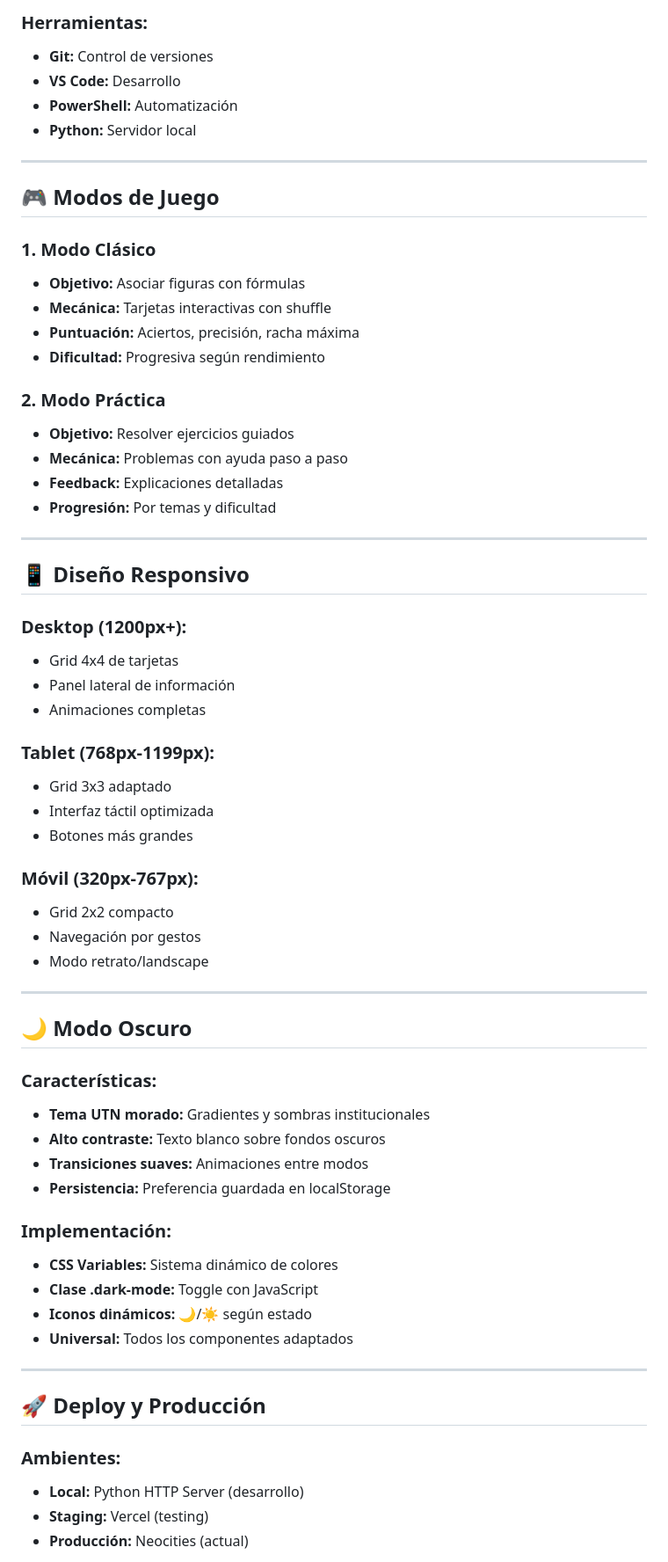
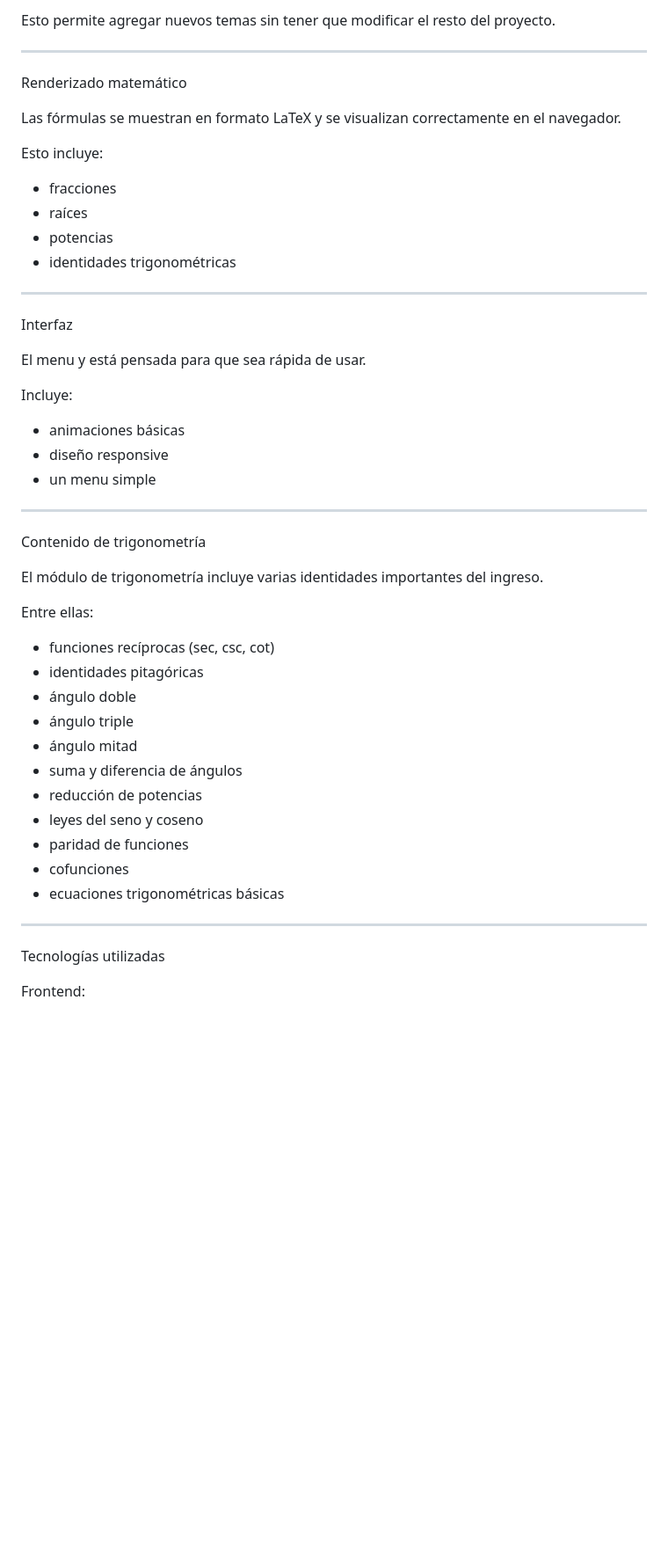
Before and after one commit to Isaacxiddd/FormulaFacil-, a Markdown page: formulafacil/README.md, the part around one of its changes. Shown at 88% size. Rendered like a GitHub page; blank space fills up the shorter version.

```diff
--- a/formulafacil/README.md
+++ b/formulafacil/README.md
@@ -121,67 +86,54 @@ formulafacil/
 
-### **Herramientas:**
-- **Git:** Control de versiones
-- **VS Code:** Desarrollo
-- **PowerShell:** Automatización
-- **Python:** Servidor local
+Esto permite agregar nuevos temas sin tener que modificar el resto del proyecto.
 
 ---
 
-## 🎮 **Modos de Juego**
+Renderizado matemático
 
-### **1. Modo Clásico**
-- **Objetivo:** Asociar figuras con fórmulas
-- **Mecánica:** Tarjetas interactivas con shuffle
-- **Puntuación:** Aciertos, precisión, racha máxima
-- **Dificultad:** Progresiva según rendimiento
+Las fórmulas se muestran en formato LaTeX y se visualizan correctamente en el navegador.
 
-### **2. Modo Práctica**
-- **Objetivo:** Resolver ejercicios guiados
-- **Mecánica:** Problemas con ayuda paso a paso
-- **Feedback:** Explicaciones detalladas
-- **Progresión:** Por temas y dificultad
+Esto incluye:
+
+* fracciones
+* raíces
+* potencias
+* identidades trigonométricas
 
 ---
 
-## 📱 **Diseño Responsivo**
+Interfaz
 
-### **Desktop (1200px+):**
-- Grid 4x4 de tarjetas
-- Panel lateral de información
-- Animaciones completas
+El menu y está pensada para que sea rápida de usar.
 
-### **Tablet (768px-1199px):**
-- Grid 3x3 adaptado
-- Interfaz táctil optimizada
-- Botones más grandes
+Incluye:
 
-### **Móvil (320px-767px):**
-- Grid 2x2 compacto
-- Navegación por gestos
-- Modo retrato/landscape
+* animaciones básicas
+* diseño responsive
+* un menu simple
 
 ---
 
-## 🌙 **Modo Oscuro**
+Contenido de trigonometría
 
-### **Características:**
-- **Tema UTN morado:** Gradientes y sombras institucionales
-- **Alto contraste:** Texto blanco sobre fondos oscuros
-- **Transiciones suaves:** Animaciones entre modos
-- **Persistencia:** Preferencia guardada en localStorage
+El módulo de trigonometría incluye varias identidades importantes del ingreso.
 
-### **Implementación:**
-- **CSS Variables:** Sistema dinámico de colores
-- **Clase .dark-mode:** Toggle con JavaScript
-- **Iconos dinámicos:** 🌙/☀️ según estado
-- **Universal:** Todos los componentes adaptados
+Entre ellas:
+
+* funciones recíprocas (sec, csc, cot)
+* identidades pitagóricas
+* ángulo doble
+* ángulo triple
+* ángulo mitad
+* suma y diferencia de ángulos
+* reducción de potencias
+* leyes del seno y coseno
+* paridad de funciones
+* cofunciones
+* ecuaciones trigonométricas básicas
 
 ---
 
-## 🚀 **Deploy y Producción**
+Tecnologías utilizadas
 
-### **Ambientes:**
-- **Local:** Python HTTP Server (desarrollo)
-- **Staging:** Vercel (testing)
-- **Producción:** Neocities (actual)
+Frontend:
 
```
Also changed, not shown: other parts of formulafacil/README.md (+113 -134 lines).
